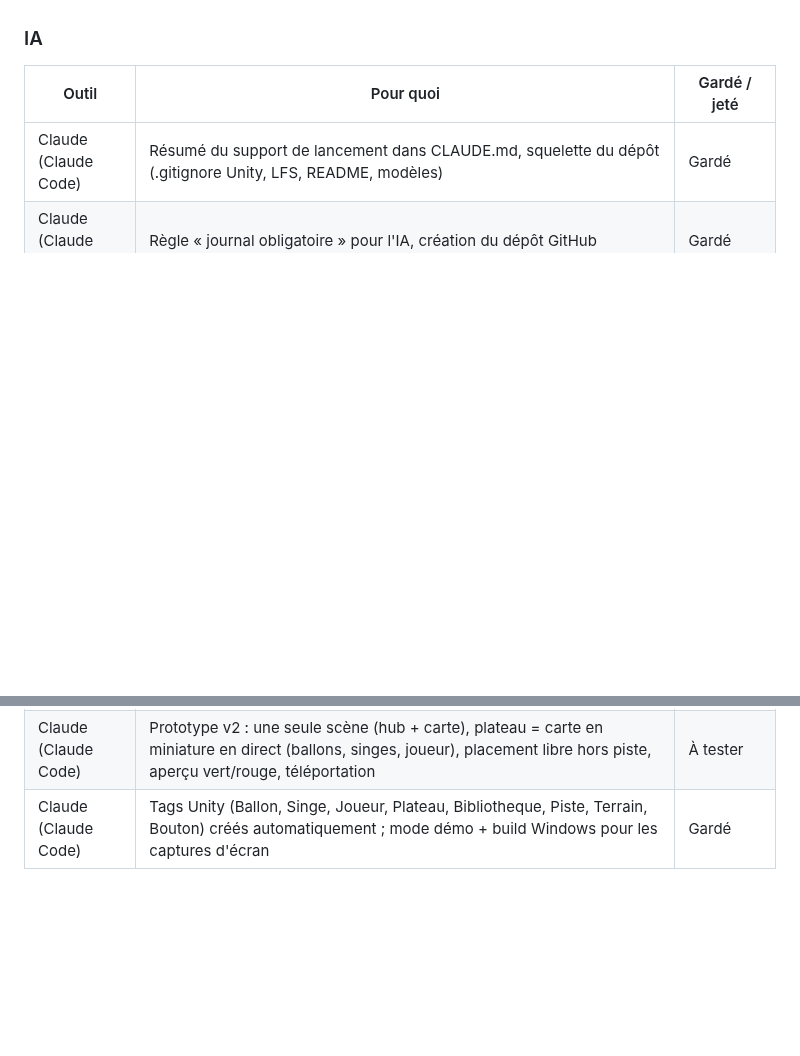
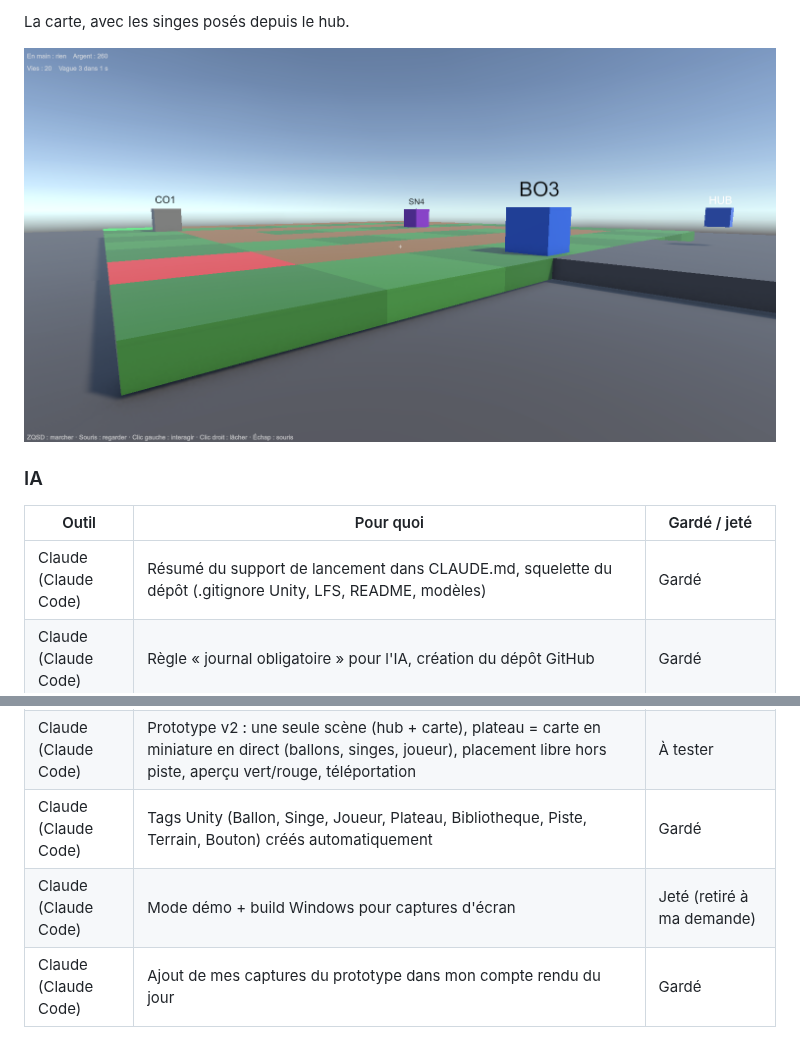
Before and after one commit to dyzlek/SAE501, a Markdown page: docs/journal/dylan.md, 2 parts joined by grey strips. Rendered like a GitHub page; pictures changed too: docs/captures/proto-v2-carte.png (added); blank space fills up the shorter version.

Commit message:
Captures du prototype v2 dans le compte rendu du jour (Dylan)

```diff
--- a/docs/journal/dylan.md
+++ b/docs/journal/dylan.md
@@ -9,3 +24,7 @@ _Entrée la plus récente en haut. Une entrée par jour travaillé. Toute aide d
+La carte, avec les singes posés depuis le hub.
+
+![Carte](../captures/proto-v2-carte.png)
+
 
 ### IA
 | Outil | Pour quoi | Gardé / jeté |
@@ -16,4 +35,6 @@ _Entrée la plus récente en haut. Une entrée par jour travaillé. Toute aide d
 | Claude (Claude Code) | Workflow Git (branches + PR), journaux général et par personne | Gardé |
 | Claude (Claude Code) | Prototype clavier/souris (sans VR) : générateur de scènes Hub + Map, bibliothèque des 7 singes × 8 raretés, plateau 8×8 (poser / fusion 2→1 / échanger), piste en labyrinthe, vagues de ballons, singes qui tirent | À tester |
 | Claude (Claude Code) | Prototype v2 : une seule scène (hub + carte), plateau = carte en miniature en direct (ballons, singes, joueur), placement libre hors piste, aperçu vert/rouge, téléportation | À tester |
-| Claude (Claude Code) | Tags Unity (Ballon, Singe, Joueur, Plateau, Bibliotheque, Piste, Terrain, Bouton) créés automatiquement ; mode démo + build Windows pour les captures d'écran | Gardé |
+| Claude (Claude Code) | Tags Unity (Ballon, Singe, Joueur, Plateau, Bibliotheque, Piste, Terrain, Bouton) créés automatiquement | Gardé |
+| Claude (Claude Code) | Mode démo + build Windows pour captures d'écran | Jeté (retiré à ma demande) |
+| Claude (Claude Code) | Ajout de mes captures du prototype dans mon compte rendu du jour | Gardé |
```
Also changed, not shown: other parts of docs/journal/dylan.md (+15 -0 lines), docs/journal/GENERAL.md (+1 -0 lines), docs/captures/proto-v2-hub.png (added), docs/captures/proto-v2-placement.png (added), docs/captures/proto-v2-plateau-direct.png (added), 1 other file.
